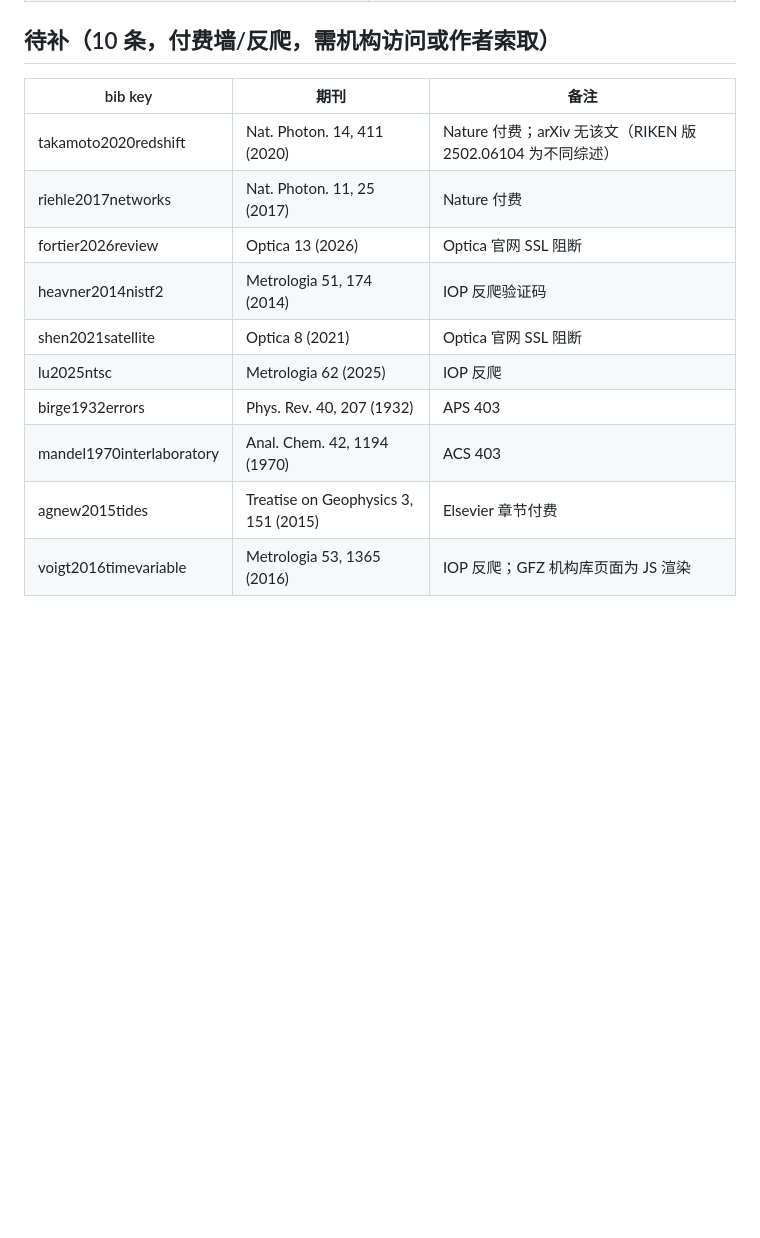
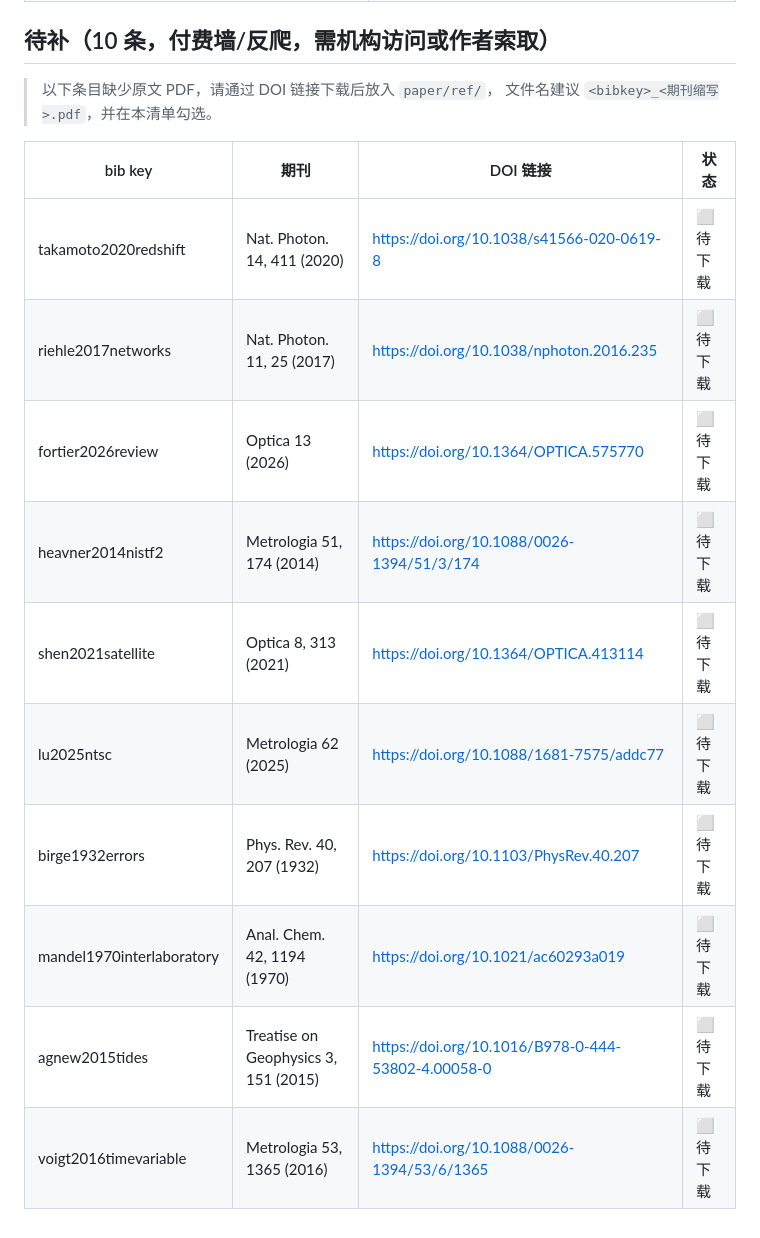
Before and after one commit to hjiang555-a11y/gravitation-whsh, a Markdown page: paper/ref/README_original_sources.md, the part around the change. GitHub-like rendering; blank space fills up the shorter version.

Commit message:
refs: pending-original list with DOI links for manual download

```diff
--- a/paper/ref/README_original_sources.md
+++ b/paper/ref/README_original_sources.md
@@ -45,15 +45,18 @@
 
 ## 待补（10 条，付费墙/反爬，需机构访问或作者索取）
 
-| bib key | 期刊 | 备注 |
-|---|---|---|
-| takamoto2020redshift | Nat. Photon. 14, 411 (2020) | Nature 付费；arXiv 无该文（RIKEN 版 2502.06104 为不同综述） |
-| riehle2017networks | Nat. Photon. 11, 25 (2017) | Nature 付费 |
-| fortier2026review | Optica 13 (2026) | Optica 官网 SSL 阻断 |
-| heavner2014nistf2 | Metrologia 51, 174 (2014) | IOP 反爬验证码 |
-| shen2021satellite | Optica 8 (2021) | Optica 官网 SSL 阻断 |
-| lu2025ntsc | Metrologia 62 (2025) | IOP 反爬 |
-| birge1932errors | Phys. Rev. 40, 207 (1932) | APS 403 |
-| mandel1970interlaboratory | Anal. Chem. 42, 1194 (1970) | ACS 403 |
-| agnew2015tides | Treatise on Geophysics 3, 151 (2015) | Elsevier 章节付费 |
-| voigt2016timevariable | Metrologia 53, 1365 (2016) | IOP 反爬；GFZ 机构库页面为 JS 渲染 |
+> 以下条目缺少原文 PDF，请通过 DOI 链接下载后放入 `paper/ref/`，
+> 文件名建议 `<bibkey>_<期刊缩写>.pdf`，并在本清单勾选。
+
+| bib key | 期刊 | DOI 链接 | 状态 |
+|---|---|---|---|
+| takamoto2020redshift | Nat. Photon. 14, 411 (2020) | https://doi.org/10.1038/s41566-020-0619-8 | ⬜ 待下载 |
+| riehle2017networks | Nat. Photon. 11, 25 (2017) | https://doi.org/10.1038/nphoton.2016.235 | ⬜ 待下载 |
+| fortier2026review | Optica 13 (2026) | https://doi.org/10.1364/OPTICA.575770 | ⬜ 待下载 |
+| heavner2014nistf2 | Metrologia 51, 174 (2014) | https://doi.org/10.1088/0026-1394/51/3/174 | ⬜ 待下载 |
+| shen2021satellite | Optica 8, 313 (2021) | https://doi.org/10.1364/OPTICA.413114 | ⬜ 待下载 |
+| lu2025ntsc | Metrologia 62 (2025) | https://doi.org/10.1088/1681-7575/addc77 | ⬜ 待下载 |
+| birge1932errors | Phys. Rev. 40, 207 (1932) | https://doi.org/10.1103/PhysRev.40.207 | ⬜ 待下载 |
+| mandel1970interlaboratory | Anal. Chem. 42, 1194 (1970) | https://doi.org/10.1021/ac60293a019 | ⬜ 待下载 |
+| agnew2015tides | Treatise on Geophysics 3, 151 (2015) | https://doi.org/10.1016/B978-0-444-53802-4.00058-0 | ⬜ 待下载 |
+| voigt2016timevariable | Metrologia 53, 1365 (2016) | https://doi.org/10.1088/0026-1394/53/6/1365 | ⬜ 待下载 |
```
